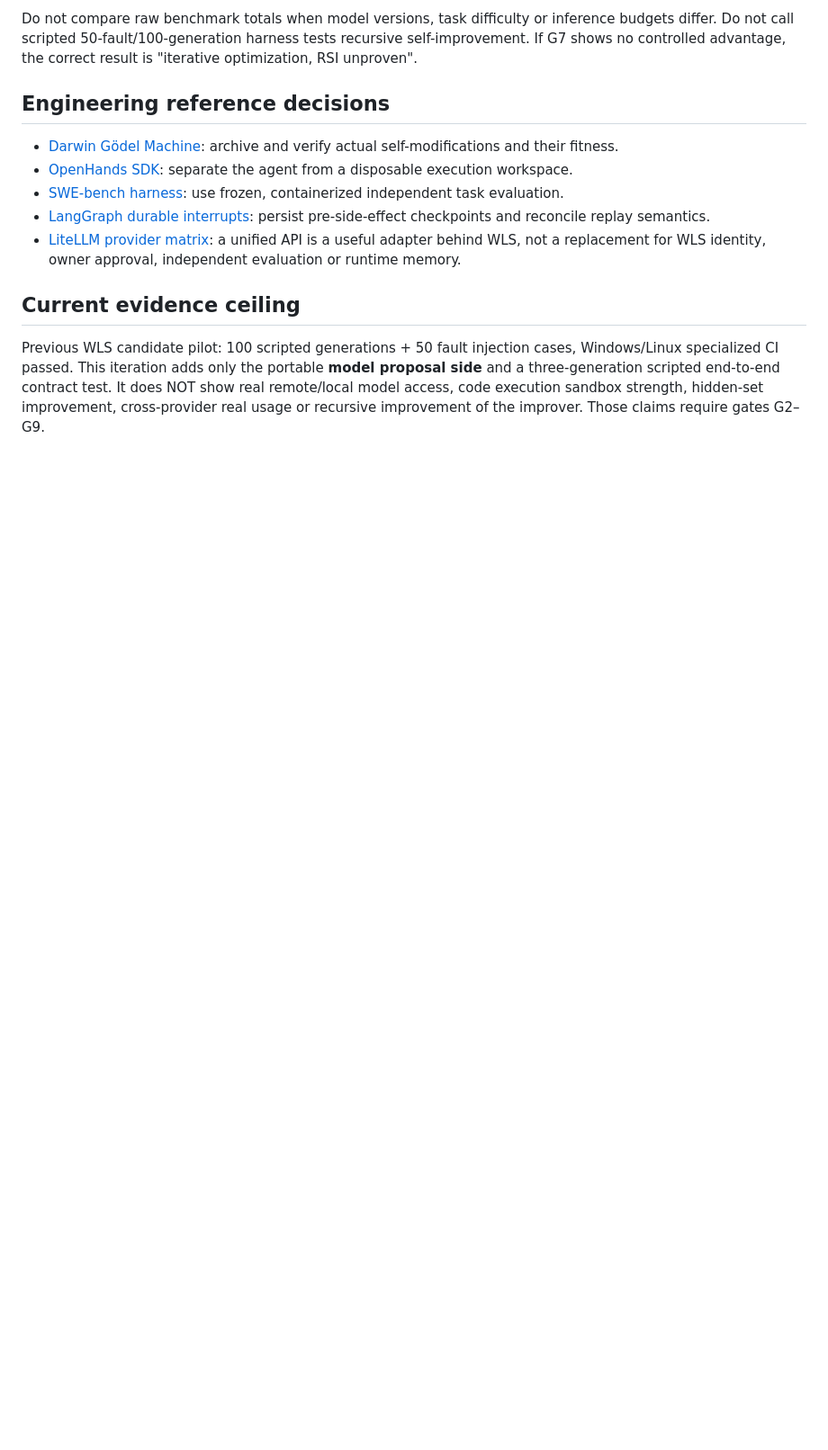
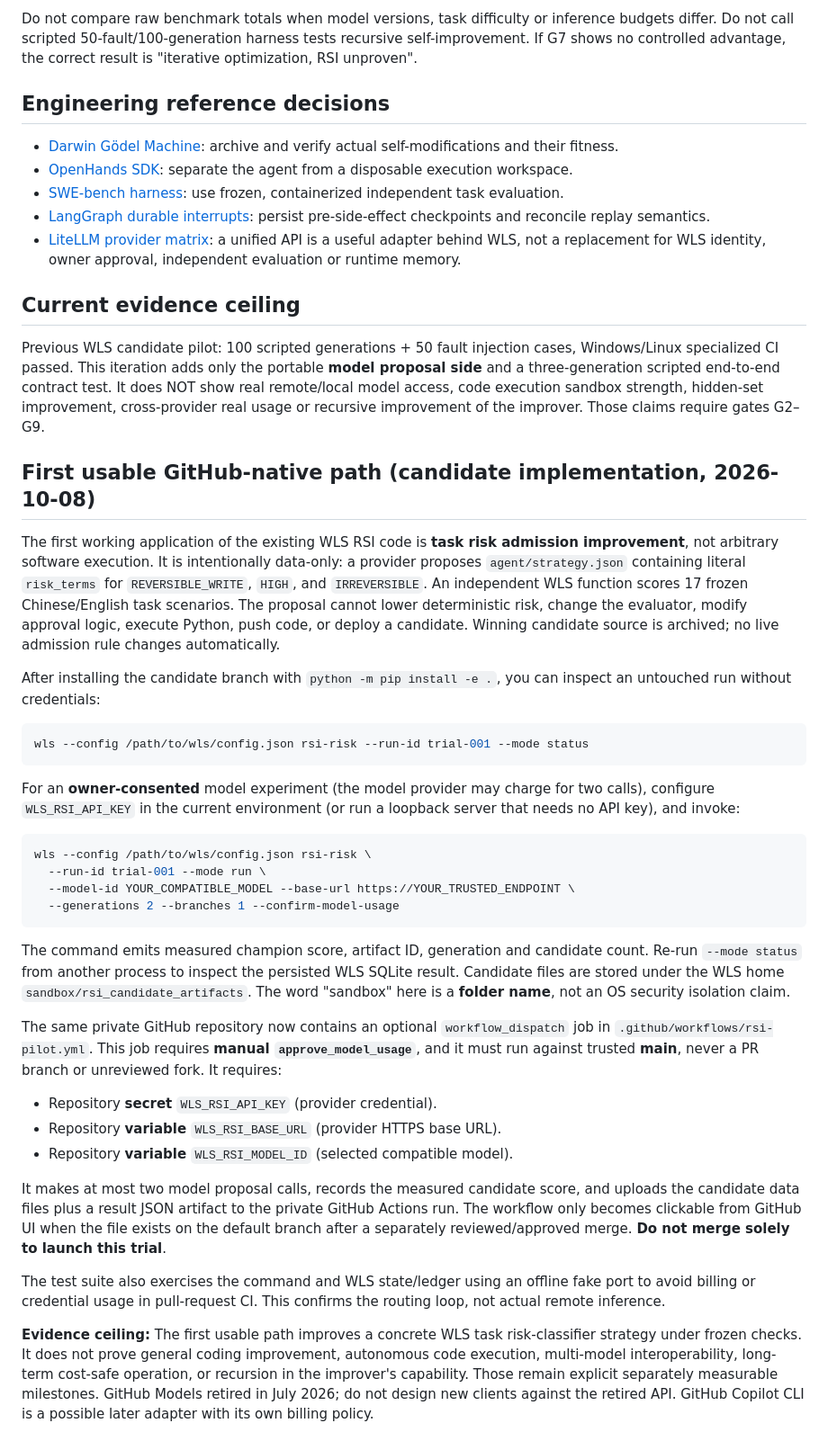
Before and after one commit to sangziwang91-design/workstation-living-system, a Markdown page: docs/RSI_PRODUCTION_PATH_V1.md, the part around the change. Shown at 90% size. Drawn GitHub-style; blank space fills up the shorter version.

Commit message:
Document exact usable WLS RSI risk CLI, safe GitHub owner-triggered run, bounded cost and remaining claim limits

````diff
--- a/docs/RSI_PRODUCTION_PATH_V1.md
+++ b/docs/RSI_PRODUCTION_PATH_V1.md
@@ -158,3 +158,66 @@ portable **model proposal side** and a three-generation scripted end-to-end
 contract test. It does NOT show real remote/local model access, code execution
 sandbox strength, hidden-set improvement, cross-provider real usage or
 recursive improvement of the improver. Those claims require gates G2–G9.
+
+
+## First usable GitHub-native path (candidate implementation, 2026-10-08)
+
+The first working application of the existing WLS RSI code is **task risk
+admission improvement**, not arbitrary software execution. It is intentionally
+data-only: a provider proposes `agent/strategy.json` containing literal
+`risk_terms` for `REVERSIBLE_WRITE`, `HIGH`, and `IRREVERSIBLE`. An
+independent WLS function scores 17 frozen Chinese/English task scenarios.
+The proposal cannot lower deterministic risk, change the evaluator, modify
+approval logic, execute Python, push code, or deploy a candidate. Winning
+candidate source is archived; no live admission rule changes automatically.
+
+After installing the candidate branch with `python -m pip install -e .`,
+you can inspect an untouched run without credentials:
+
+```sh
+wls --config /path/to/wls/config.json rsi-risk --run-id trial-001 --mode status
+```
+
+For an **owner-consented** model experiment (the model provider may charge
+for two calls), configure `WLS_RSI_API_KEY` in the current environment
+(or run a loopback server that needs no API key), and invoke:
+
+```sh
+wls --config /path/to/wls/config.json rsi-risk \
+  --run-id trial-001 --mode run \
+  --model-id YOUR_COMPATIBLE_MODEL --base-url https://YOUR_TRUSTED_ENDPOINT \
+  --generations 2 --branches 1 --confirm-model-usage
+```
+
+The command emits measured champion score, artifact ID, generation and
+candidate count. Re-run `--mode status` from another process to inspect
+the persisted WLS SQLite result. Candidate files are stored under the
+WLS home `sandbox/rsi_candidate_artifacts`. The word "sandbox" here is
+a **folder name**, not an OS security isolation claim.
+
+The same private GitHub repository now contains an optional
+`workflow_dispatch` job in `.github/workflows/rsi-pilot.yml`. This job
+requires **manual `approve_model_usage`**, and it must run against trusted
+**main**, never a PR branch or unreviewed fork. It requires:
+
+- Repository **secret** `WLS_RSI_API_KEY` (provider credential).
+- Repository **variable** `WLS_RSI_BASE_URL` (provider HTTPS base URL).
+- Repository **variable** `WLS_RSI_MODEL_ID` (selected compatible model).
+
+It makes at most two model proposal calls, records the measured candidate
+score, and uploads the candidate data files plus a result JSON artifact to
+the private GitHub Actions run. The workflow only becomes clickable from
+GitHub UI when the file exists on the default branch after a separately
+reviewed/approved merge. **Do not merge solely to launch this trial**.
+
+The test suite also exercises the command and WLS state/ledger using an
+offline fake port to avoid billing or credential usage in pull-request CI.
+This confirms the routing loop, not actual remote inference.
+
+**Evidence ceiling:** The first usable path improves a concrete WLS task
+risk-classifier strategy under frozen checks. It does not prove general
+coding improvement, autonomous code execution, multi-model interoperability,
+long-term cost-safe operation, or recursion in the improver's capability.
+Those remain explicit separately measurable milestones. GitHub Models
+retired in July 2026; do not design new clients against the retired API.
+GitHub Copilot CLI is a possible later adapter with its own billing policy.
````
